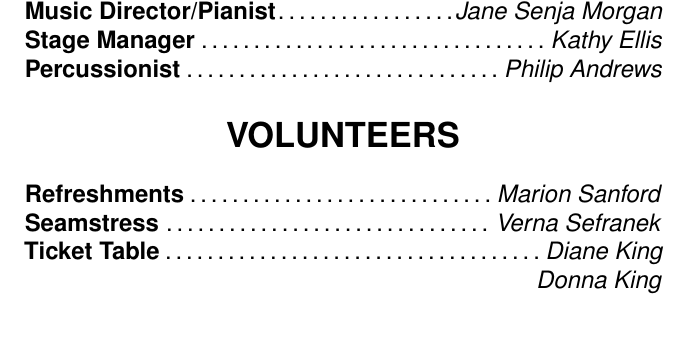
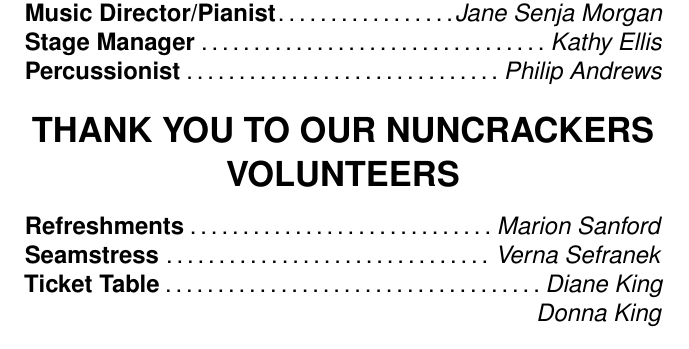
Before and after one commit to tdean1991/theater_program, a LaTeX document (Program.tex): part of page 7 of 9, cut so that both start at the same text. Compiled offline with pdfLaTeX.

Commit message:
update list

```diff
--- a/Program.tex
+++ b/Program.tex
@@ -171,7 +171,7 @@ And filled with blessings ev'ry night.}}
 \crew{Percussionist}{Philip Andrews}
 \raggedright
 \begin{center}
-    \Large\textbf{VOLUNTEERS}\\
+    \Large\textbf{THANK YOU TO OUR NUNCRACKERS VOLUNTEERS}\\
 \end{center}
 \crew{Refreshments}{Marion Sanford}
 \crew{Seamstress}{Verna Sefranek}
```
